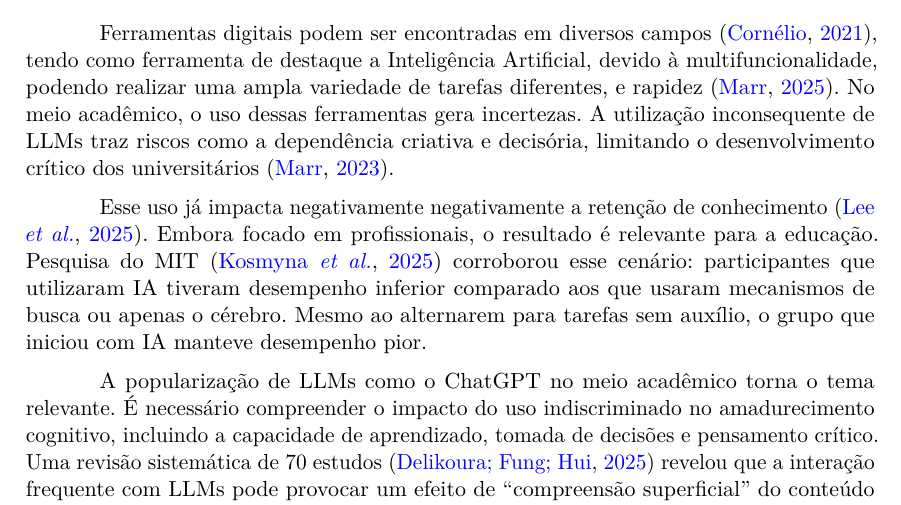
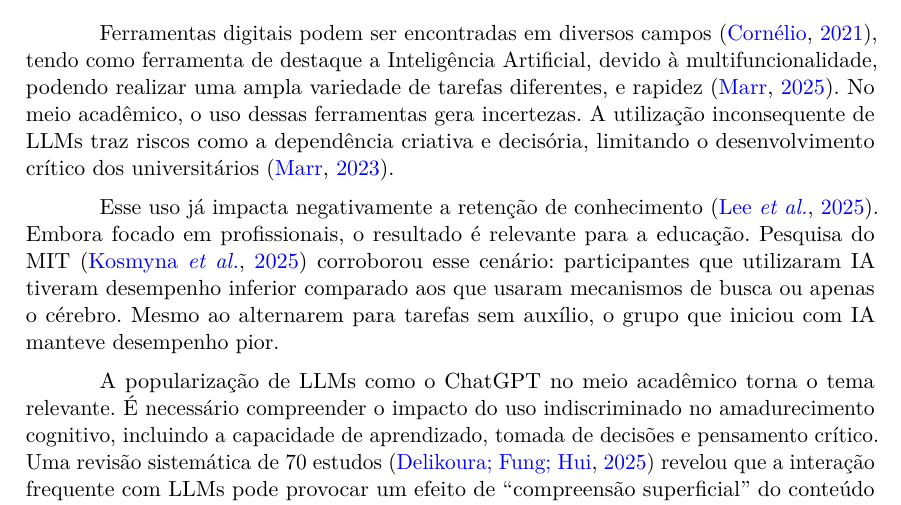
Before and after one commit to gbr-ufs/mtpc, a LaTeX thesis (src/main.tex): part of page 5 of 13, cut so that both start at the same text. Compiled offline with pdfLaTeX.

Commit message:
fix(escrita): remover palavra duplicada
negativamente negativamente -> negativamente

```diff
--- a/src/main.tex
+++ b/src/main.tex
@@ -117,7 +117,7 @@ citecount=true % Contador de quantas vezes uma referência foi citada.
 
 Ferramentas digitais podem ser encontradas em diversos campos \parencite{cornelio_historia_2021}, tendo como ferramenta de destaque a Inteligência Artificial, devido à multifuncionalidade, podendo realizar uma ampla variedade de tarefas diferentes, e rapidez \cite{google_global_2025}. No meio acadêmico, o uso dessas ferramentas gera incertezas. A utilização inconsequente de LLMs traz riscos como a dependência criativa e decisória, limitando o desenvolvimento crítico dos universitários \cite{marrOs15Maiores2023}.
 
-Esse uso já impacta negativamente negativamente a retenção de conhecimento \cite{leeImpactGenerativeAI2025}. Embora focado em profissionais, o resultado é relevante para a educação. Pesquisa do MIT \parencite{kosmynaYourBrainChatGPT2025} corroborou esse cenário: participantes que utilizaram IA tiveram desempenho inferior comparado aos que usaram mecanismos de busca ou apenas o cérebro. Mesmo ao alternarem para tarefas sem auxílio, o grupo que iniciou com IA manteve desempenho pior.
+Esse uso já impacta negativamente a retenção de conhecimento \cite{leeImpactGenerativeAI2025}. Embora focado em profissionais, o resultado é relevante para a educação. Pesquisa do MIT \parencite{kosmynaYourBrainChatGPT2025} corroborou esse cenário: participantes que utilizaram IA tiveram desempenho inferior comparado aos que usaram mecanismos de busca ou apenas o cérebro. Mesmo ao alternarem para tarefas sem auxílio, o grupo que iniciou com IA manteve desempenho pior.
 
 A popularização de LLMs como o ChatGPT no meio acadêmico torna o tema relevante. É necessário compreender o impacto do uso indiscriminado no amadurecimento cognitivo, incluindo a capacidade de aprendizado, tomada de decisões e pensamento crítico. Uma revisão sistemática de 70 estudos \parencite{delikoura2025superficialoutputssuperficiallearning} revelou que a interação frequente com LLMs pode provocar um efeito de \enquote{compreensão superficial} do conteúdo e dependência da ferramenta. A pesquisa visa investigar os efeitos do uso excessivo de geradores de texto em disciplinas de programação e suas consequências, como a redução da criatividade, raciocínio lógico, memória e atenção.
 
```
